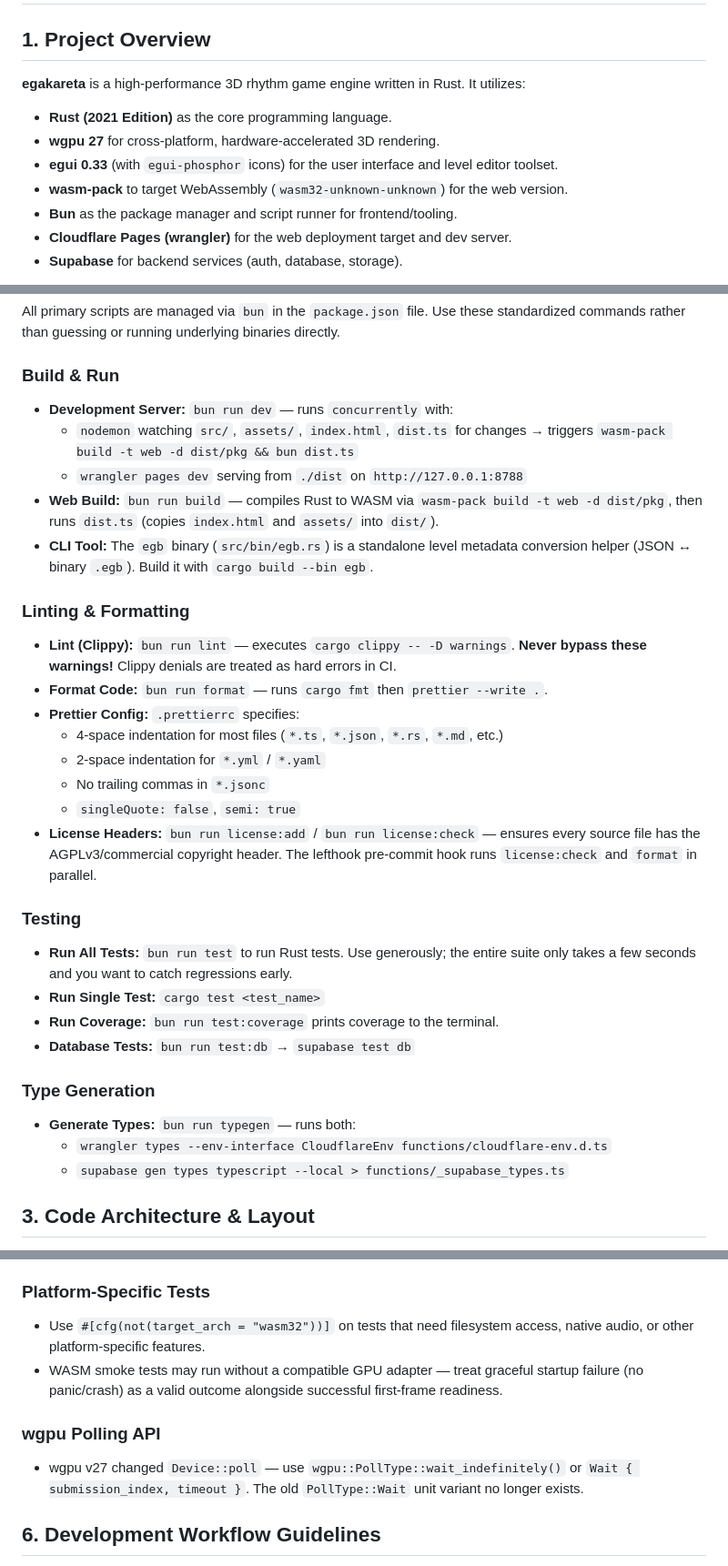
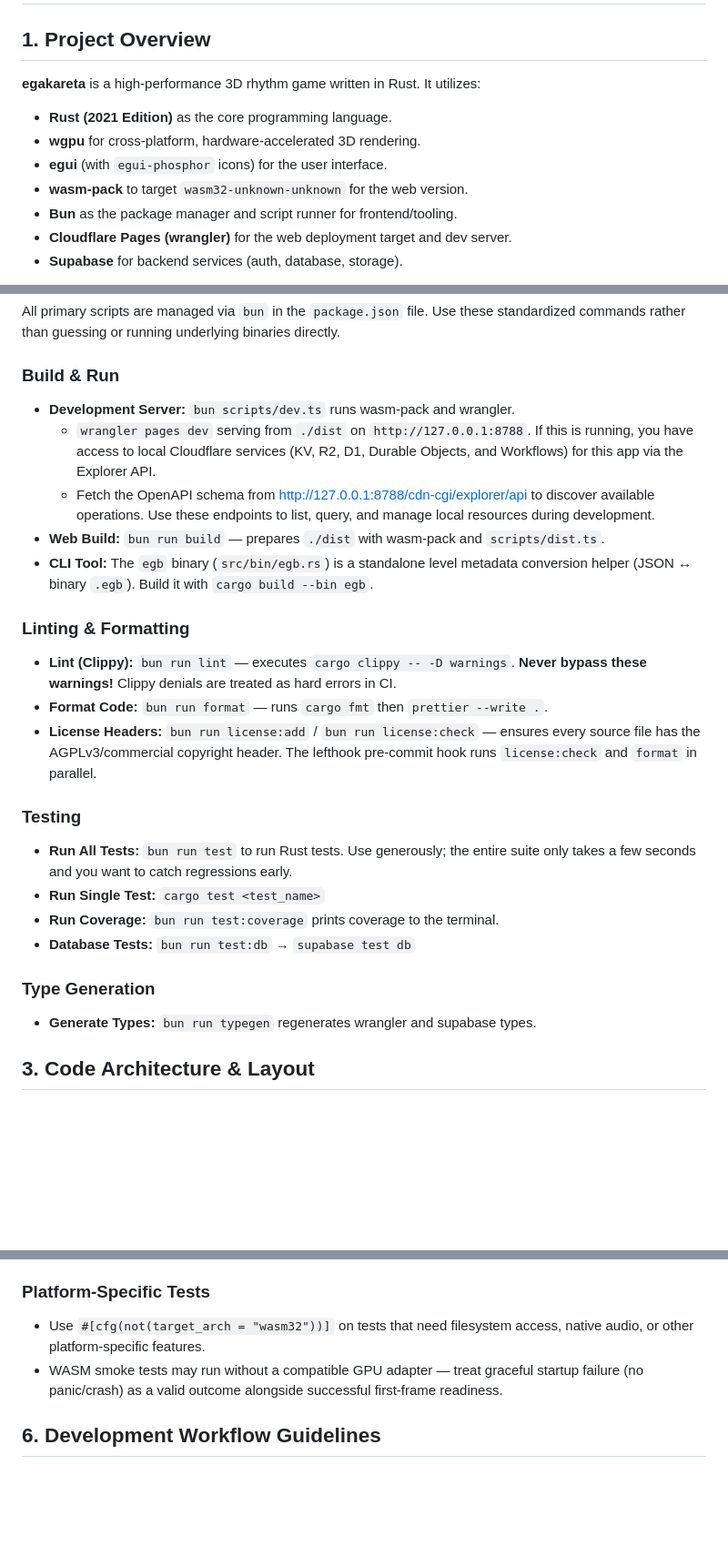
Before and after one commit to egakareta/egakareta, a Markdown page: AGENTS.md, 3 parts joined by grey strips. Shown at 91% size. GitHub-like rendering; blank space fills up the shorter version.

Commit message:
Update AGENTS.md: dev workflow and docs
Clarify and simplify developer documentation in AGENTS.md: change wording from “engine” to “game”, remove explicit wgpu/egui version numbers, and streamline wasm-pack/wasm build notes. Replace the old concurrent dev-server details with a single scripts/dev.ts workflow and add guidance about local Cloudflare services and the OpenAPI Explorer endpoint. Simplify web build and type generation instructions and remove obsolete Prettier/ wgpu v27 polling notes.

```diff
--- a/AGENTS.md
+++ b/AGENTS.md
@@ -2,12 +2,12 @@
 
 ## 1. Project Overview
 
-**egakareta** is a high-performance 3D rhythm game engine written in Rust. It utilizes:
+**egakareta** is a high-performance 3D rhythm game written in Rust. It utilizes:
 
 - **Rust (2021 Edition)** as the core programming language.
-- **wgpu 27** for cross-platform, hardware-accelerated 3D rendering.
-- **egui 0.33** (with `egui-phosphor` icons) for the user interface and level editor toolset.
-- **wasm-pack** to target WebAssembly (`wasm32-unknown-unknown`) for the web version.
+- **wgpu** for cross-platform, hardware-accelerated 3D rendering.
+- **egui** (with `egui-phosphor` icons) for the user interface.
+- **wasm-pack** to target `wasm32-unknown-unknown` for the web version.
 - **Bun** as the package manager and script runner for frontend/tooling.
 - **Cloudflare Pages (wrangler)** for the web deployment target and dev server.
 - **Supabase** for backend services (auth, database, storage).
@@ -20,21 +20,16 @@ All primary scripts are managed via `bun` in the `package.json` file. Use these
 
 ### Build & Run
 
-- **Development Server:** `bun run dev` — runs `concurrently` with:
-    - `nodemon` watching `src/`, `assets/`, `index.html`, `dist.ts` for changes → triggers `wasm-pack build -t web -d dist/pkg && bun dist.ts`
-    - `wrangler pages dev` serving from `./dist` on `http://127.0.0.1:8788`
-- **Web Build:** `bun run build` — compiles Rust to WASM via `wasm-pack build -t web -d dist/pkg`, then runs `dist.ts` (copies `index.html` and `assets/` into `dist/`).
+- **Development Server:** `bun scripts/dev.ts` runs wasm-pack and wrangler.
+    - `wrangler pages dev` serving from `./dist` on `http://127.0.0.1:8788`. If this is running, you have access to local Cloudflare services (KV, R2, D1, Durable Objects, and Workflows) for this app via the Explorer API.
+    - Fetch the OpenAPI schema from http://127.0.0.1:8788/cdn-cgi/explorer/api to discover available operations. Use these endpoints to list, query, and manage local resources during development.
+- **Web Build:** `bun run build` — prepares `./dist` with wasm-pack and `scripts/dist.ts`.
 - **CLI Tool:** The `egb` binary (`src/bin/egb.rs`) is a standalone level metadata conversion helper (JSON ↔ binary `.egb`). Build it with `cargo build --bin egb`.
 
 ### Linting & Formatting
 
 - **Lint (Clippy):** `bun run lint` — executes `cargo clippy -- -D warnings`. **Never bypass these warnings!** Clippy denials are treated as hard errors in CI.
 - **Format Code:** `bun run format` — runs `cargo fmt` then `prettier --write .`.
-- **Prettier Config:** `.prettierrc` specifies:
-    - 4-space indentation for most files (`*.ts`, `*.json`, `*.rs`, `*.md`, etc.)
-    - 2-space indentation for `*.yml` / `*.yaml`
-    - No trailing commas in `*.jsonc`
-    - `singleQuote: false`, `semi: true`
 - **License Headers:** `bun run license:add` / `bun run license:check` — ensures every source file has the AGPLv3/commercial copyright header. The lefthook pre-commit hook runs `license:check` and `format` in parallel.
 
 ### Testing
@@ -46,9 +41,7 @@ All primary scripts are managed via `bun` in the `package.json` file. Use these
 
 ### Type Generation
 
-- **Generate Types:** `bun run typegen` — runs both:
-    - `wrangler types --env-interface CloudflareEnv functions/cloudflare-env.d.ts`
-    - `supabase gen types typescript --local > functions/_supabase_types.ts`
+- **Generate Types:** `bun run typegen` regenerates wrangler and supabase types.
 
 ## 3. Code Architecture & Layout
 
@@ -137,10 +130,6 @@ All primary scripts are managed via `bun` in the `package.json` file. Use these
 - Use `#[cfg(not(target_arch = "wasm32"))]` on tests that need filesystem access, native audio, or other platform-specific features.
 - WASM smoke tests may run without a compatible GPU adapter — treat graceful startup failure (no panic/crash) as a valid outcome alongside successful first-frame readiness.
 
-### wgpu Polling API
-
-- wgpu v27 changed `Device::poll` — use `wgpu::PollType::wait_indefinitely()` or `Wait { submission_index, timeout }`. The old `PollType::Wait` unit variant no longer exists.
-
 ## 6. Development Workflow Guidelines
 
 1. **Understand First:** Before modifying logic, always read `Cargo.toml` and `package.json` to understand the build chain. Check `src/types.rs` or `src/game/mod.rs` to see how the subsystem fits together.
```
